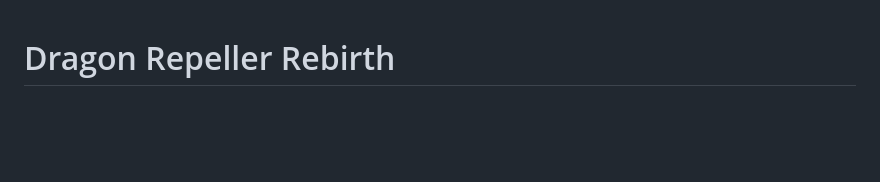
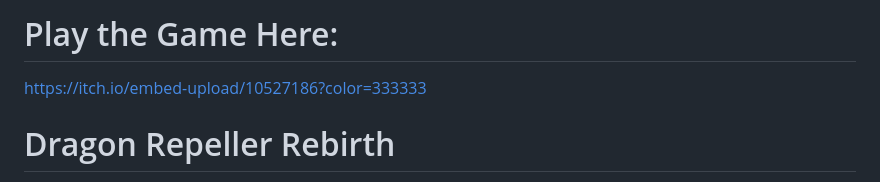
Before and after one commit to PrinceXaine/Dragon-Repeller-Rebirth, a Markdown page: README.md, the part around the change. GitHub-like rendering; blank space fills up the shorter version.

```diff
--- a/README.md
+++ b/README.md
@@ -1,3 +1,6 @@
+# Play the Game Here:
+https://itch.io/embed-upload/10527186?color=333333
+
 # Dragon Repeller Rebirth
 This is a new, updated version of the original. There are a lot of clones out there, look no further than this one.
 
```
